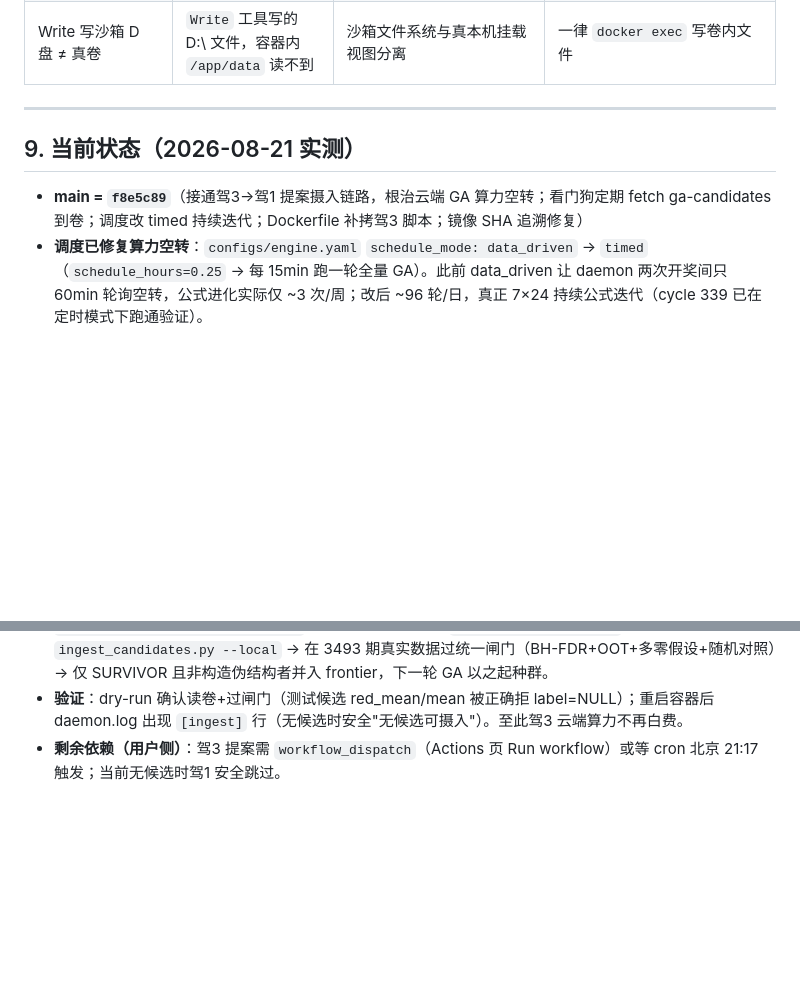
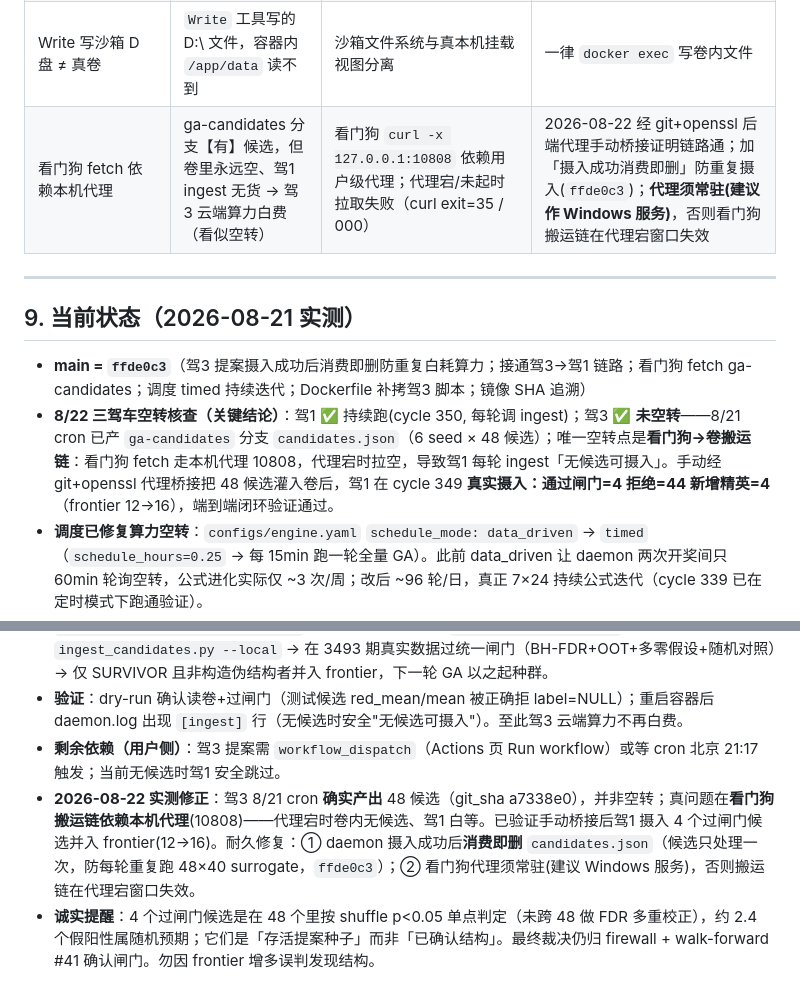
Before and after one commit to bbqddt/ssq-evo, a Markdown page: WORKFLOW.md, 2 parts joined by grey strips. GitHub-like rendering; blank space fills up the shorter version.

Commit message:
docs: 记录8/22三驾车空转核查(驾3已产48候选/看门狗代理脆弱性)与消费即删修复

```diff
--- a/WORKFLOW.md
+++ b/WORKFLOW.md
@@ -127,12 +127,14 @@
 | data_driven 藏 engine.yaml | 改卷 config.json 调度不生效，daemon 仍 idle 空转 | 配置优先级：YAML(canonical) 盖过卷 config.json 的 schedule_hours | 2026-08-21 改 YAML `schedule_mode: timed` 根治 |
 | 驾3→驾1 断链空转 | 驾3 云端 GA 提案推 ga-candidates 分支，但驾1 daemon 从不 ingest → 云端算力白费 | `ingest_candidates.py` 写好却无调用方 | 2026-08-21 daemon 每轮 `run_ingest_subprocess` + 看门狗 fetch 候选到卷根治 |
 | Write 写沙箱 D 盘 ≠ 真卷 | `Write` 工具写的 D:\ 文件，容器内 `/app/data` 读不到 | 沙箱文件系统与真本机挂载视图分离 | 一律 `docker exec` 写卷内文件 |
+| 看门狗 fetch 依赖本机代理 | ga-candidates 分支【有】候选，但卷里永远空、驾1 ingest 无货 → 驾3 云端算力白费（看似空转） | 看门狗 `curl -x 127.0.0.1:10808` 依赖用户级代理；代理宕/未起时拉取失败（curl exit=35 / 000） | 2026-08-22 经 git+openssl 后端代理手动桥接证明链路通；加「摄入成功消费即删」防重复摄入(`ffde0c3`)；**代理须常驻(建议作 Windows 服务)**，否则看门狗搬运链在代理宕窗口失效 |
 
 ---
 
 ## 9. 当前状态（2026-08-21 实测）
 
-- **main = `f8e5c89`**（接通驾3→驾1 提案摄入链路，根治云端 GA 算力空转；看门狗定期 fetch ga-candidates 到卷；调度改 timed 持续迭代；Dockerfile 补拷驾3 脚本；镜像 SHA 追溯修复）
+- **main = `ffde0c3`**（驾3 提案摄入成功后消费即删防重复白耗算力；接通驾3→驾1 链路；看门狗 fetch ga-candidates；调度 timed 持续迭代；Dockerfile 补拷驾3 脚本；镜像 SHA 追溯）
+- **8/22 三驾车空转核查（关键结论）**：驾1 ✅ 持续跑(cycle 350, 每轮调 ingest)；驾3 ✅ **未空转**——8/21 cron 已产 `ga-candidates` 分支 `candidates.json`（6 seed × 48 候选）；唯一空转点是**看门狗→卷搬运链**：看门狗 fetch 走本机代理 10808，代理宕时拉空，导致驾1 每轮 ingest「无候选可摄入」。手动经 git+openssl 代理桥接把 48 候选灌入卷后，驾1 在 cycle 349 **真实摄入：通过闸门=4 拒绝=44 新增精英=4**（frontier 12→16），端到端闭环验证通过。
 - **调度已修复算力空转**：`configs/engine.yaml` `schedule_mode: data_driven` → `timed`（`schedule_hours=0.25` → 每 15min 跑一轮全量 GA）。此前 data_driven 让 daemon 两次开奖间只 60min 轮询空转，公式进化实际仅 ~3 次/周；改后 ~96 轮/日，真正 7×24 持续公式迭代（cycle 339 已在定时模式下跑通验证）。
 - **驾1**：cycle 344（verify 时），best_sig 仍处随机区间，**Walk-Forward NULL/UNCONFIRMED → 判 null**（无超越随机可提取结构）。诚实结论不变：仍 null 域。
 - **frontier**：elites=12，coverage 持续累积（持续迭代驱动）。
@@ -148,3 +150,5 @@
 - **配合数据流（已接通，无空转）**：驾3 提案 → `ga-candidates` 分支 → 看门狗 fetch 到 `D:\ssq_evo_data\candidates.json` → 驾1 daemon 每轮 `run_ingest_subprocess` 调 `ingest_candidates.py --local` → 在 3493 期真实数据过统一闸门（BH-FDR+OOT+多零假设+随机对照）→ 仅 SURVIVOR 且非构造伪结构者并入 frontier，下一轮 GA 以之起种群。
 - **验证**：dry-run 确认读卷+过闸门（测试候选 red_mean/mean 被正确拒 label=NULL）；重启容器后 daemon.log 出现 `[ingest]` 行（无候选时安全"无候选可摄入"）。至此驾3 云端算力不再白费。
 - **剩余依赖（用户侧）**：驾3 提案需 `workflow_dispatch`（Actions 页 Run workflow）或等 cron 北京 21:17 触发；当前无候选时驾1 安全跳过。
+- **2026-08-22 实测修正**：驾3 8/21 cron **确实产出** 48 候选（git_sha a7338e0），并非空转；真问题在**看门狗搬运链依赖本机代理**(10808)——代理宕时卷内无候选、驾1 白等。已验证手动桥接后驾1 摄入 4 个过闸门候选并入 frontier(12→16)。耐久修复：① daemon 摄入成功后**消费即删** `candidates.json`（候选只处理一次，防每轮重复跑 48×40 surrogate，`ffde0c3`）；② 看门狗代理须常驻(建议 Windows 服务)，否则搬运链在代理宕窗口失效。
+- **诚实提醒**：4 个过闸门候选是在 48 个里按 shuffle p<0.05 单点判定（未跨 48 做 FDR 多重校正），约 2.4 个假阳性属随机预期；它们是「存活提案种子」而非「已确认结构」。最终裁决仍归 firewall + walk-forward #41 确认闸门。勿因 frontier 增多误判发现结构。
```
